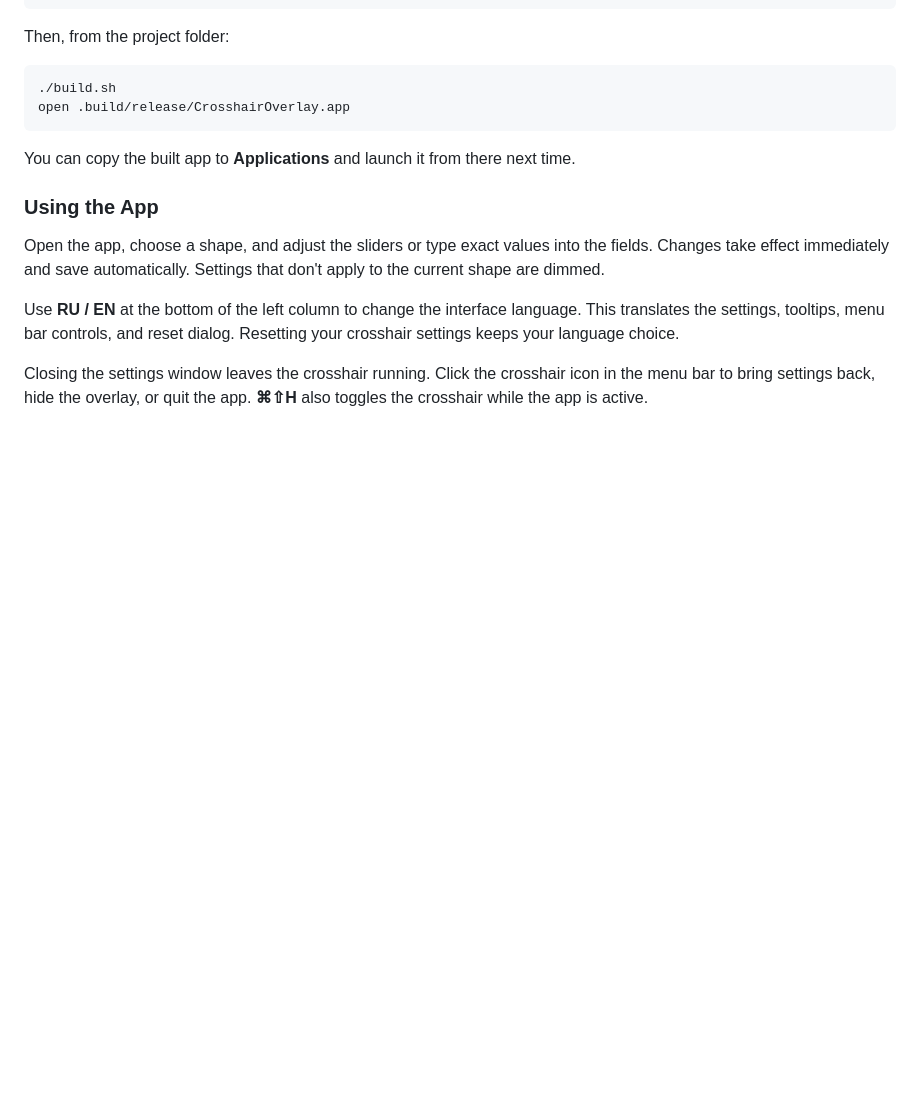
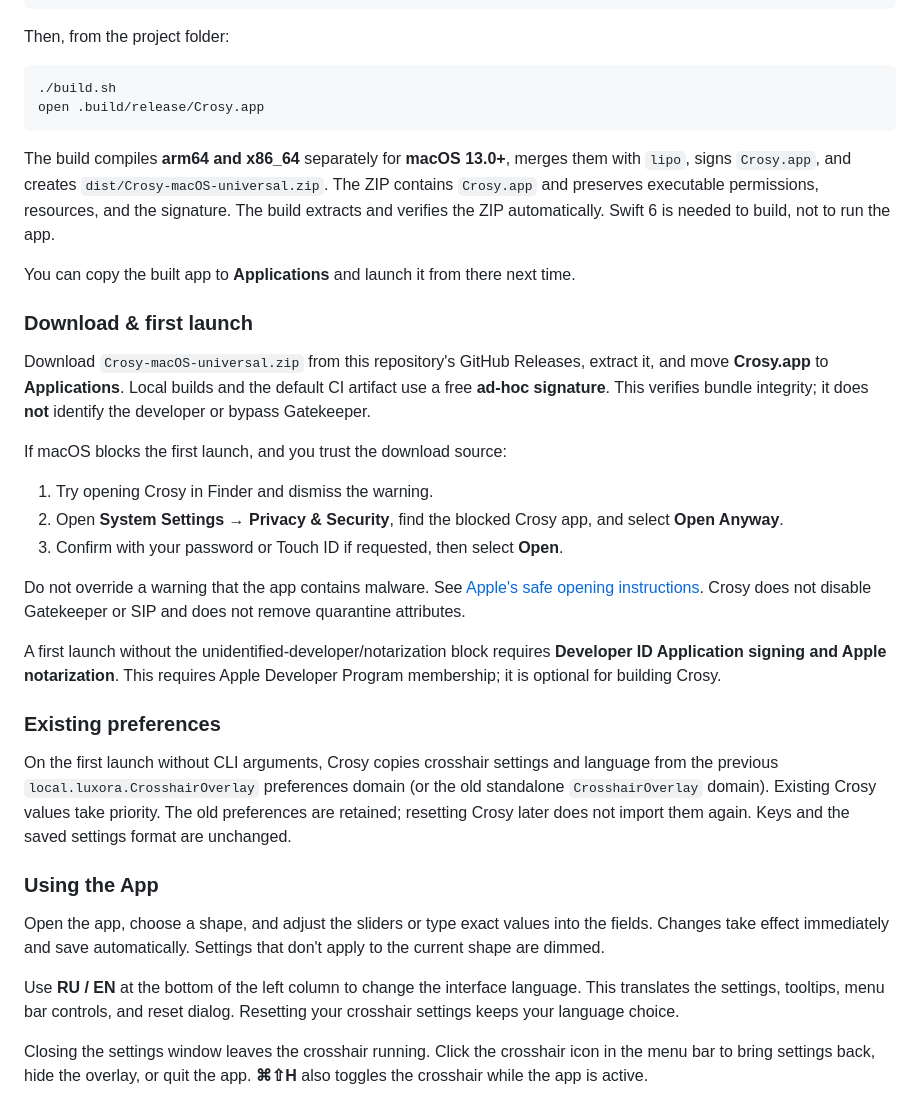
Before and after one commit to lux0ra/crosy, a Markdown page: README.md, the part around one of its changes. GitHub-like rendering; blank space fills up the shorter version.

````diff
--- a/README.md
+++ b/README.md
@@ -27,10 +31,30 @@ Then, from the project folder:
 
 ```sh
 ./build.sh
-open .build/release/CrosshairOverlay.app
+open .build/release/Crosy.app
 ```
 
+The build compiles **arm64 and x86_64** separately for **macOS 13.0+**, merges them with `lipo`, signs `Crosy.app`, and creates `dist/Crosy-macOS-universal.zip`. The ZIP contains `Crosy.app` and preserves executable permissions, resources, and the signature. The build extracts and verifies the ZIP automatically. Swift 6 is needed to build, not to run the app.
+
 You can copy the built app to **Applications** and launch it from there next time.
+
+### Download & first launch
+
+Download `Crosy-macOS-universal.zip` from this repository's GitHub Releases, extract it, and move **Crosy.app** to **Applications**. Local builds and the default CI artifact use a free **ad-hoc signature**. This verifies bundle integrity; it does **not** identify the developer or bypass Gatekeeper.
+
+If macOS blocks the first launch, and you trust the download source:
+
+1. Try opening Crosy in Finder and dismiss the warning.
+2. Open **System Settings → Privacy & Security**, find the blocked Crosy app, and select **Open Anyway**.
+3. Confirm with your password or Touch ID if requested, then select **Open**.
+
+Do not override a warning that the app contains malware. See [Apple's safe opening instructions](https://support.apple.com/en-us/102445). Crosy does not disable Gatekeeper or SIP and does not remove quarantine attributes.
+
+A first launch without the unidentified-developer/notarization block requires **Developer ID Application signing and Apple notarization**. This requires Apple Developer Program membership; it is optional for building Crosy.
+
+### Existing preferences
+
+On the first launch without CLI arguments, Crosy copies crosshair settings and language from the previous `local.luxora.CrosshairOverlay` preferences domain (or the old standalone `CrosshairOverlay` domain). Existing Crosy values take priority. The old preferences are retained; resetting Crosy later does not import them again. Keys and the saved settings format are unchanged.
 
 ### Using the App
 
````
Also changed, not shown: other parts of README.md (+34 -5 lines), docs/CLI.md (+9 -9 lines), docs/VALIDATION.md (added, +36 -0 lines), docs/images/crosy-preview.png (added), 16 other files.
